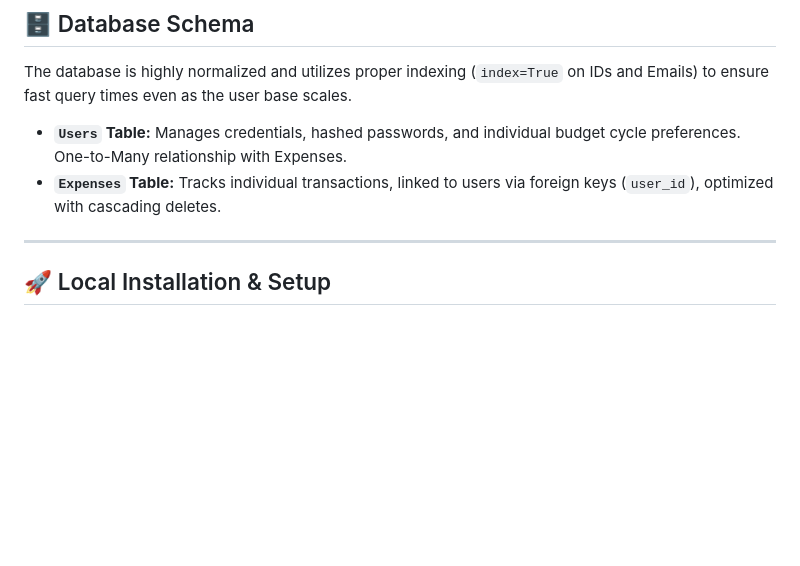
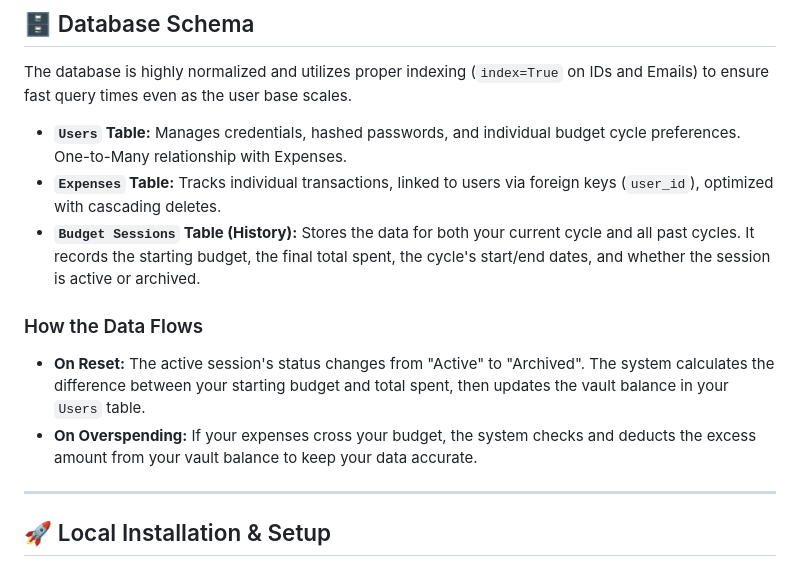
Before and after one commit to smon2006/finanzen, a Markdown page: README.md, the part around the change. Rendered like a GitHub page; blank space fills up the shorter version.

```diff
--- a/README.md
+++ b/README.md
@@ -50,7 +50,11 @@ The database is highly normalized and utilizes proper indexing (`index=True` on
 
 * **`Users` Table:** Manages credentials, hashed passwords, and individual budget cycle preferences. One-to-Many relationship with Expenses.
 * **`Expenses` Table:** Tracks individual transactions, linked to users via foreign keys (`user_id`), optimized with cascading deletes.
+* **`Budget Sessions` Table (History):** Stores the data for both your current cycle and all past cycles. It records the starting budget, the final total spent, the cycle's start/end dates, and whether the session is active or archived.
 
+### How the Data Flows
+* **On Reset:** The active session's status changes from "Active" to "Archived". The system calculates the difference between your starting budget and total spent, then updates the vault balance in your `Users` table.
+* **On Overspending:** If your expenses cross your budget, the system checks and deducts the excess amount from your vault balance to keep your data accurate.
 ---
 
 ## 🚀 Local Installation & Setup
```
